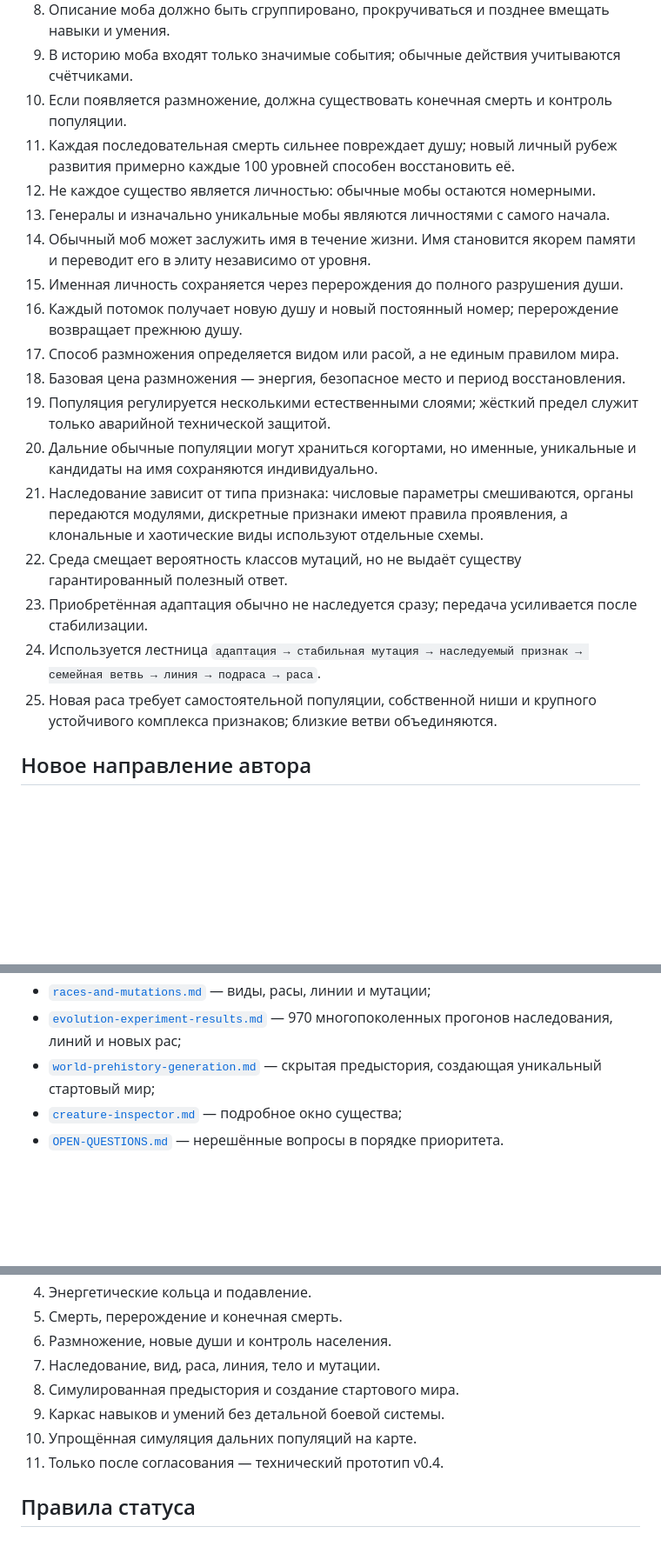
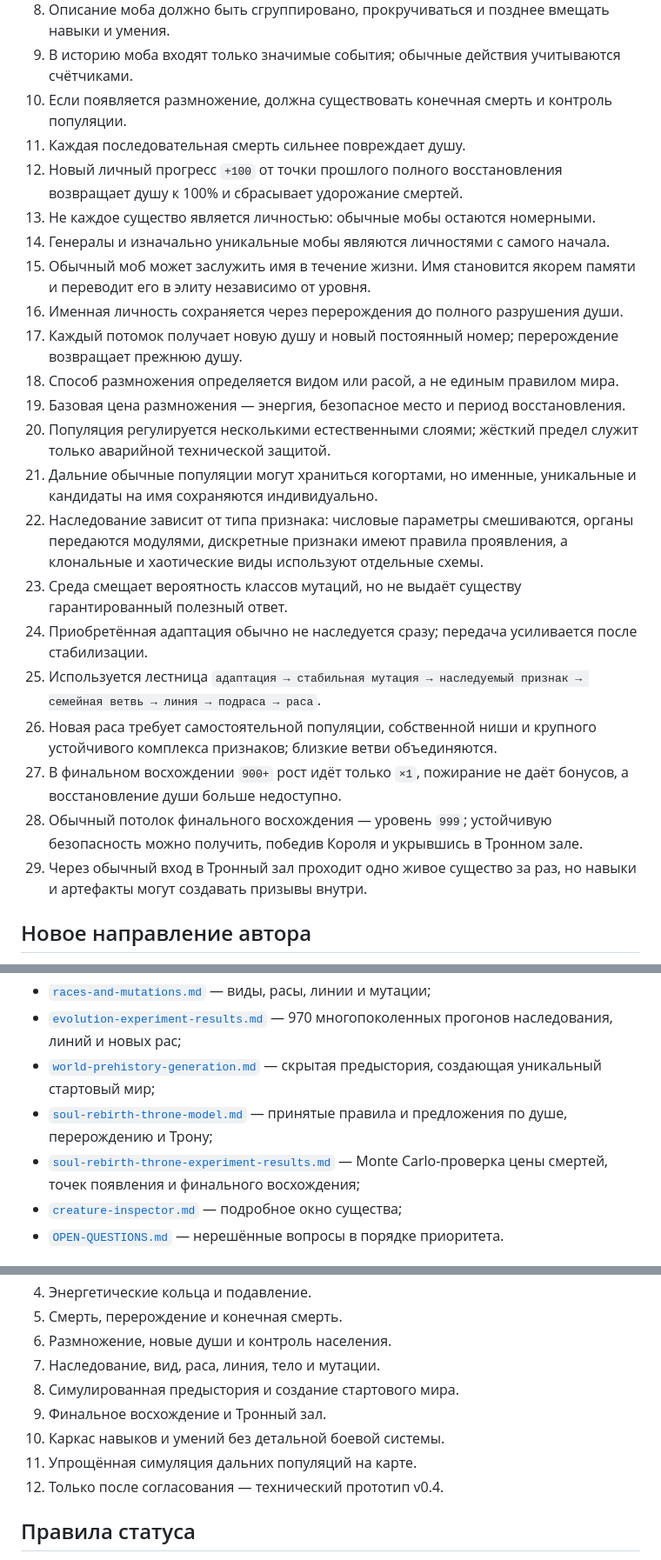
Before and after one commit to Mikayilzade/MonsterThrone, a Markdown page: docs/v0.4/README.md, 3 parts joined by grey strips. Shown at 87% size. Rendered like a GitHub page; blank space fills up the shorter version.

Commit message:
docs(v0.4): link soul rebirth and throne design

```diff
--- a/docs/v0.4/README.md
+++ b/docs/v0.4/README.md
@@ -28,21 +28,25 @@ v0.3 остаётся зафиксированной рабочей лабора
 8. Описание моба должно быть сгруппировано, прокручиваться и позднее вмещать навыки и умения.
 9. В историю моба входят только значимые события; обычные действия учитываются счётчиками.
 10. Если появляется размножение, должна существовать конечная смерть и контроль популяции.
-11. Каждая последовательная смерть сильнее повреждает душу; новый личный рубеж развития примерно каждые 100 уровней способен восстановить её.
-12. Не каждое существо является личностью: обычные мобы остаются номерными.
-13. Генералы и изначально уникальные мобы являются личностями с самого начала.
-14. Обычный моб может заслужить имя в течение жизни. Имя становится якорем памяти и переводит его в элиту независимо от уровня.
-15. Именная личность сохраняется через перерождения до полного разрушения души.
-16. Каждый потомок получает новую душу и новый постоянный номер; перерождение возвращает прежнюю душу.
-17. Способ размножения определяется видом или расой, а не единым правилом мира.
-18. Базовая цена размножения — энергия, безопасное место и период восстановления.
-19. Популяция регулируется несколькими естественными слоями; жёсткий предел служит только аварийной технической защитой.
-20. Дальние обычные популяции могут храниться когортами, но именные, уникальные и кандидаты на имя сохраняются индивидуально.
-21. Наследование зависит от типа признака: числовые параметры смешиваются, органы передаются модулями, дискретные признаки имеют правила проявления, а клональные и хаотические виды используют отдельные схемы.
-22. Среда смещает вероятность классов мутаций, но не выдаёт существу гарантированный полезный ответ.
-23. Приобретённая адаптация обычно не наследуется сразу; передача усиливается после стабилизации.
-24. Используется лестница `адаптация → стабильная мутация → наследуемый признак → семейная ветвь → линия → подраса → раса`.
-25. Новая раса требует самостоятельной популяции, собственной ниши и крупного устойчивого комплекса признаков; близкие ветви объединяются.
+11. Каждая последовательная смерть сильнее повреждает душу.
+12. Новый личный прогресс `+100` от точки прошлого полного восстановления возвращает душу к 100% и сбрасывает удорожание смертей.
+13. Не каждое существо является личностью: обычные мобы остаются номерными.
+14. Генералы и изначально уникальные мобы являются личностями с самого начала.
+15. Обычный моб может заслужить имя в течение жизни. Имя становится якорем памяти и переводит его в элиту независимо от уровня.
+16. Именная личность сохраняется через перерождения до полного разрушения души.
+17. Каждый потомок получает новую душу и новый постоянный номер; перерождение возвращает прежнюю душу.
+18. Способ размножения определяется видом или расой, а не единым правилом мира.
+19. Базовая цена размножения — энергия, безопасное место и период восстановления.
+20. Популяция регулируется несколькими естественными слоями; жёсткий предел служит только аварийной технической защитой.
+21. Дальние обычные популяции могут храниться когортами, но именные, уникальные и кандидаты на имя сохраняются индивидуально.
+22. Наследование зависит от типа признака: числовые параметры смешиваются, органы передаются модулями, дискретные признаки имеют правила проявления, а клональные и хаотические виды используют отдельные схемы.
+23. Среда смещает вероятность классов мутаций, но не выдаёт существу гарантированный полезный ответ.
+24. Приобретённая адаптация обычно не наследуется сразу; передача усиливается после стабилизации.
+25. Используется лестница `адаптация → стабильная мутация → наследуемый признак → семейная ветвь → линия → подраса → раса`.
+26. Новая раса требует самостоятельной популяции, собственной ниши и крупного устойчивого комплекса признаков; близкие ветви объединяются.
+27. В финальном восхождении `900+` рост идёт только `×1`, пожирание не даёт бонусов, а восстановление души больше недоступно.
+28. Обычный потолок финального восхождения — уровень `999`; устойчивую безопасность можно получить, победив Короля и укрывшись в Тронном зале.
+29. Через обычный вход в Тронный зал проходит одно живое существо за раз, но навыки и артефакты могут создавать призывы внутри.
 
 ## Новое направление автора
 
@@ -59,6 +63,8 @@ v0.3 остаётся зафиксированной рабочей лабора
 - [`races-and-mutations.md`](races-and-mutations.md) — виды, расы, линии и мутации;
 - [`evolution-experiment-results.md`](evolution-experiment-results.md) — 970 многопоколенных прогонов наследования, линий и новых рас;
 - [`world-prehistory-generation.md`](world-prehistory-generation.md) — скрытая предыстория, создающая уникальный стартовый мир;
+- [`soul-rebirth-throne-model.md`](soul-rebirth-throne-model.md) — принятые правила и предложения по душе, перерождению и Трону;
+- [`soul-rebirth-throne-experiment-results.md`](soul-rebirth-throne-experiment-results.md) — Monte Carlo-проверка цены смертей, точек появления и финального восхождения;
 - [`creature-inspector.md`](creature-inspector.md) — подробное окно существа;
 - [`OPEN-QUESTIONS.md`](OPEN-QUESTIONS.md) — нерешённые вопросы в порядке приоритета.
 
@@ -72,9 +78,10 @@ v0.3 остаётся зафиксированной рабочей лабора
 6. Размножение, новые души и контроль населения.
 7. Наследование, вид, раса, линия, тело и мутации.
 8. Симулированная предыстория и создание стартового мира.
-9. Каркас навыков и умений без детальной боевой системы.
-10. Упрощённая симуляция дальних популяций на карте.
-11. Только после согласования — технический прототип v0.4.
+9. Финальное восхождение и Тронный зал.
+10. Каркас навыков и умений без детальной боевой системы.
+11. Упрощённая симуляция дальних популяций на карте.
+12. Только после согласования — технический прототип v0.4.
 
 ## Правила статуса
 
```
